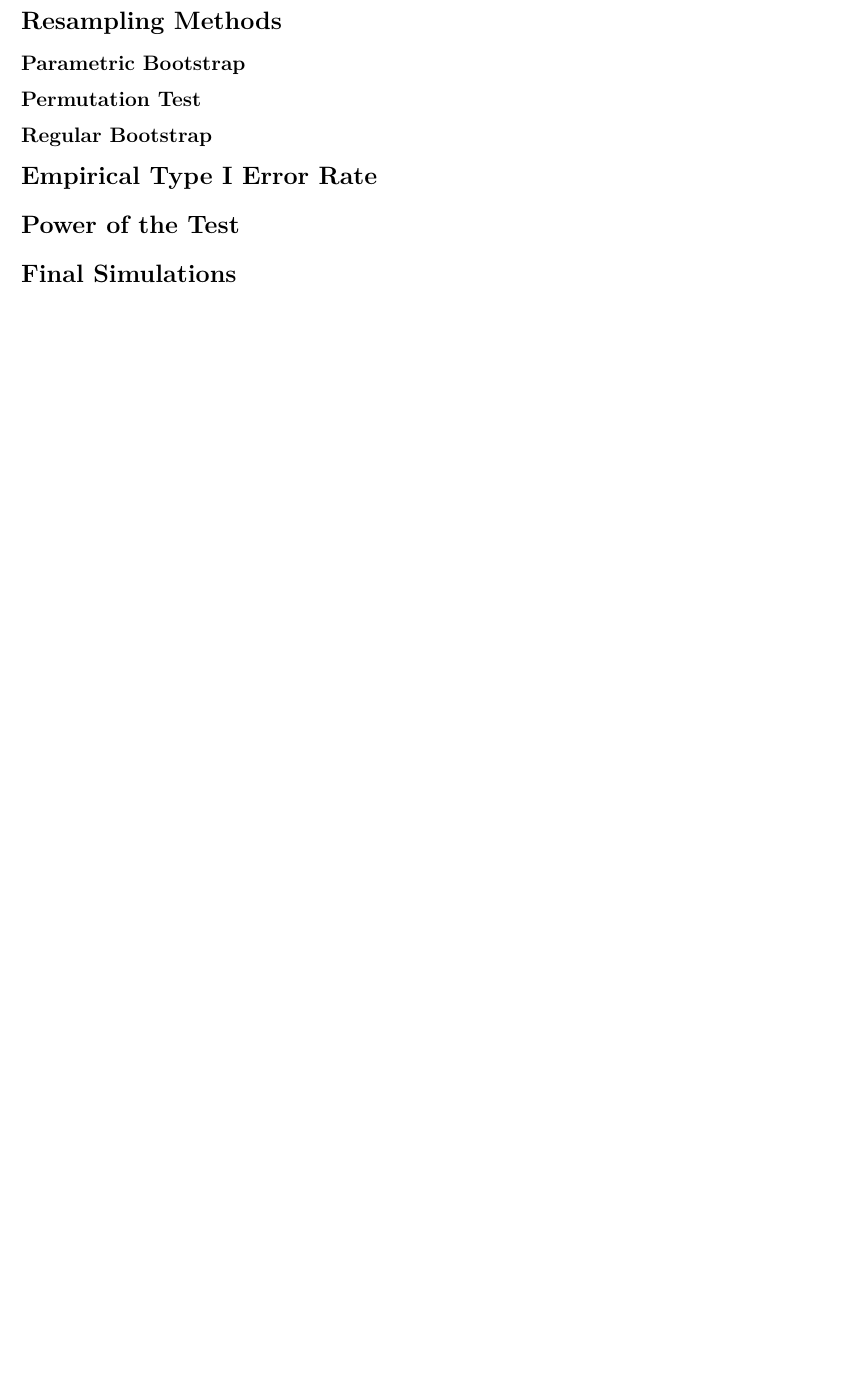
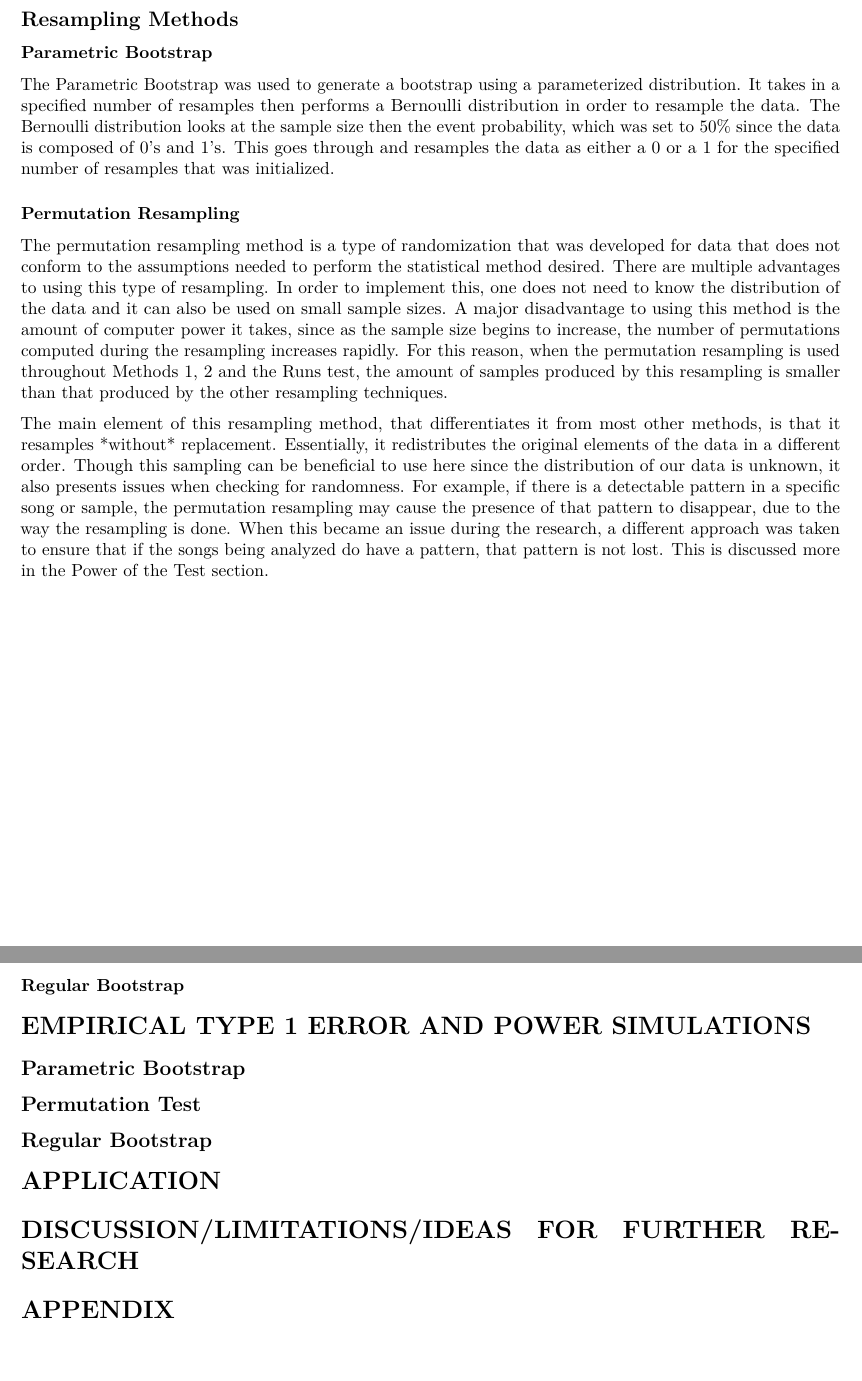
Before and after one commit to s1173652/MA380_ResearchProject, an R Markdown document (Final Paper.Rmd): part of page 2 of 2 before the commit and two parts of pages 2 and 3 of 3 after it, the two joined at a grey line, cut so that both start at the same text, the shorter picture padded with empty space. Rendered offline with R 4.5, knitr and Pandoc, then LaTeX, with nearby package versions; both versions are drawn in the output format of the newer one.

Commit message:
Add files via upload

```diff
--- a/Final Paper.Rmd
+++ b/Final Paper.Rmd
@@ -3,8 +3,6 @@ title: "Final Paper"
 output:
-  html_document:
-    df_print: paged
+  pdf_document: default
   html_notebook: default
-  pdf_document: default
 ---
 
 \documentclass[12pt, letterpaper]{article}
@@ -47,12 +47,29 @@ A run is defined as a series of increasing or decreasing values, while the numbe
+\subsection{Resampling Methods}
+\subsubsection{Parametric Bootstrap}
+The Parametric Bootstrap was used to generate a bootstrap using a parameterized distribution.  It takes in a specified number of resamples then performs a Bernoulli distribution in order to resample the data.  The Bernoulli distribution looks at the sample size then the event probability, which was set to 50\% since the data is composed of 0's and 1's.  This goes through and resamples the data as either a 0 or a 1 for the specified number of resamples that was initialized.
+
+\subsubsection{Permutation Resampling}
+The permutation resampling method is a type of randomization that was developed for data that does not conform to the assumptions needed to perform the statistical method desired. There are multiple advantages to using this type of resampling. In order to implement this, one does not need to know the distribution of the data and it can also be used on small sample sizes. A major disadvantage to using this method is the amount of computer power it takes, since as the sample size begins to increase, the number of permutations computed during the resampling increases rapidly. For this reason, when the permutation resampling is used throughout Methods 1, 2 and the Runs test, the amount of samples produced by this resampling is smaller than that produced by the other resampling techniques.
+
+The main element of this resampling method, that differentiates it from most other methods, is that it resamples *without* replacement. Essentially, it redistributes the original elements of the data in a different order. Though this sampling can be beneficial to use here since the distribution of our data is unknown, it also presents issues when checking for randomness. For example, if there is a detectable pattern in a specific song or sample, the permutation resampling may cause the presence of that pattern to disappear, due to the way the resampling is done. When this became an issue during the research, a different approach was taken to ensure that if the songs being analyzed do have a pattern, that pattern is not lost. This is discussed more in the Power of the Test section.
+
+\subsubsection{Regular Bootstrap}
+
+
+\section{EMPIRICAL TYPE 1 ERROR AND POWER SIMULATIONS}
 
 \subsection{Parametric Bootstrap}
 \subsection{Permutation Test}
 \subsection{Regular Bootstrap}
 
-\section{Empirical Type I Error Rate}
 
-\section{Power of the Test}
+\section{APPLICATION}
 
-\section{Final Simulations}
+
+\section{DISCUSSION/LIMITATIONS/IDEAS FOR FURTHER RESEARCH}
+
+
+\section{APPENDIX}
+
 
 \end{document}
```
Also changed, not shown: Final Paper.Rmd (18 more changed lines).
